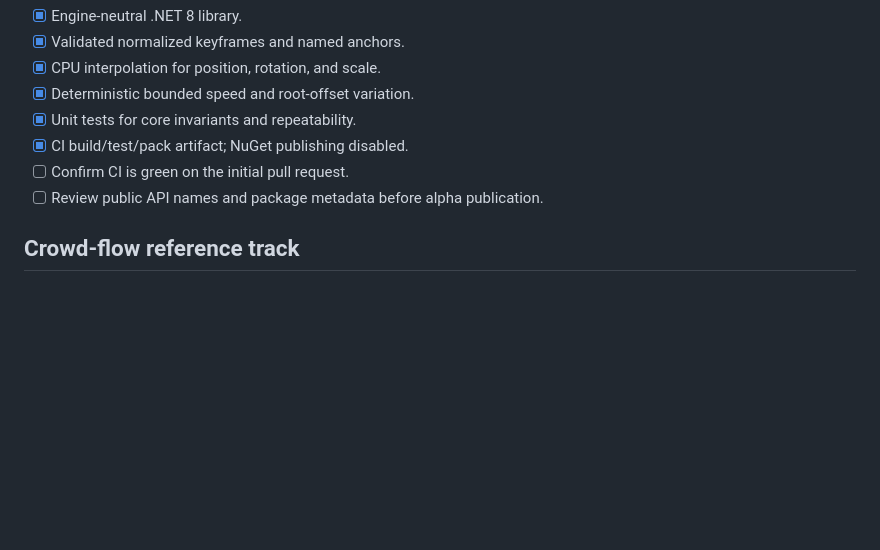
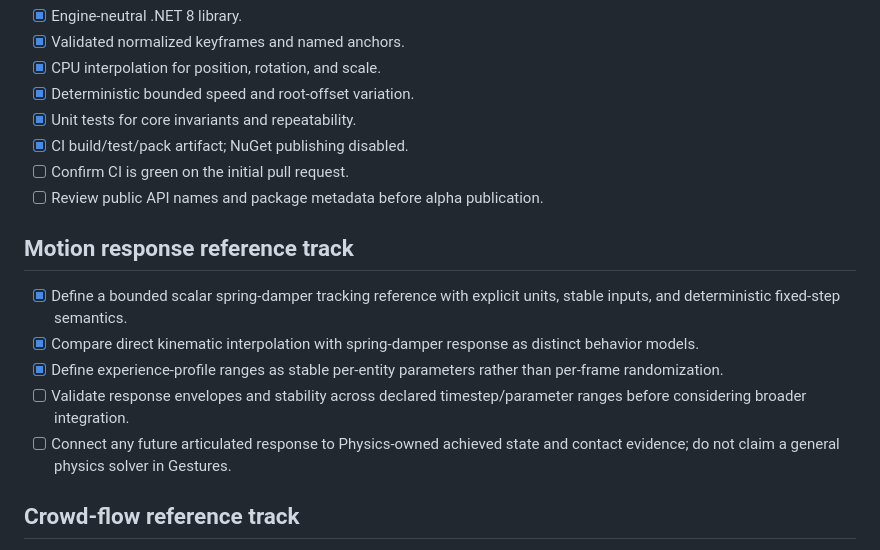
Before and after one commit to TrentBest/TheSingularityWorkshop.Gestures, a Markdown page: docs/ROADMAP.md, the part around the change. GitHub-like rendering; blank space fills up the shorter version.

Commit message:
Document motion response reference in docs/ROADMAP.md

```diff
--- a/docs/ROADMAP.md
+++ b/docs/ROADMAP.md
@@ -12,6 +12,14 @@ See [Domain Completion Criteria](DOMAIN_COMPLETION_CRITERIA.md) for the explicit
 - [x] CI build/test/pack artifact; NuGet publishing disabled.
 - [ ] Confirm CI is green on the initial pull request.
 - [ ] Review public API names and package metadata before alpha publication.
+
+## Motion response reference track
+
+- [x] Define a bounded scalar spring-damper tracking reference with explicit units, stable inputs, and deterministic fixed-step semantics.
+- [x] Compare direct kinematic interpolation with spring-damper response as distinct behavior models.
+- [x] Define experience-profile ranges as stable per-entity parameters rather than per-frame randomization.
+- [ ] Validate response envelopes and stability across declared timestep/parameter ranges before considering broader integration.
+- [ ] Connect any future articulated response to Physics-owned achieved state and contact evidence; do not claim a general physics solver in Gestures.
 
 ## Crowd-flow reference track
 
```
